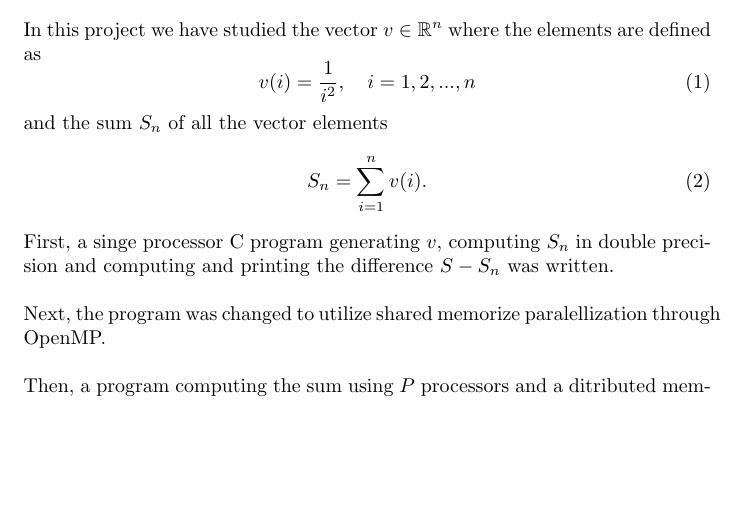
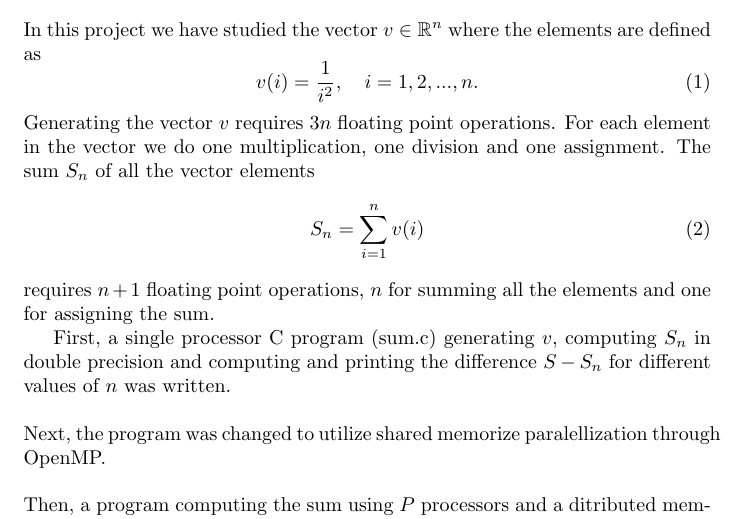
Before and after one commit to jchalvorsen/supercomputers, a LaTeX paper (set4/report/report.tex): part of page 2 of 2, cut so that both start at the same text, the shorter picture padded with empty space. Compiled offline with pdfLaTeX.

Commit message:
Added FLOP for vector and sum

```diff
--- a/set4/report/report.tex
+++ b/set4/report/report.tex
@@ -26,14 +26,17 @@ Abstract.
 In this project we have studied the vector $v \in \mathbb{R}^n$ where the elements are defined as
 \begin{equation}
 \label{vdefinition}
-	v(i) =\frac{1}{i^2},\quad i = 1,2,...,n
+	v(i) =\frac{1}{i^2},\quad i = 1,2,...,n.
 \end{equation}
-and the sum $S_n$ of all the vector elements
+Generating the vector $v$ requires $3n$ floating point operations. For each element in the vector we do one multiplication, one division and one assignment.
+The sum $S_n$ of all the vector elements
 \begin{equation}
 \label{Sdefinition}
-	S_n = \sum_{i=1}^n v(i).
+	S_n = \sum_{i=1}^n v(i)
 \end{equation}
-First, a singe processor C program generating $v$, computing $S_n$ in double precision and computing and printing the difference $S - S_n$ was written.
+requires $n+1$ floating point operations, $n$ for summing all the elements and one for assigning the sum.
+
+First, a single processor C program (sum.c) generating $v$, computing $S_n$ in double precision and computing and printing the difference $S - S_n$ for different values of $n$ was written.
 \\\\
 Next, the program was changed to utilize shared memorize paralellization through OpenMP.
 \\\\
```
